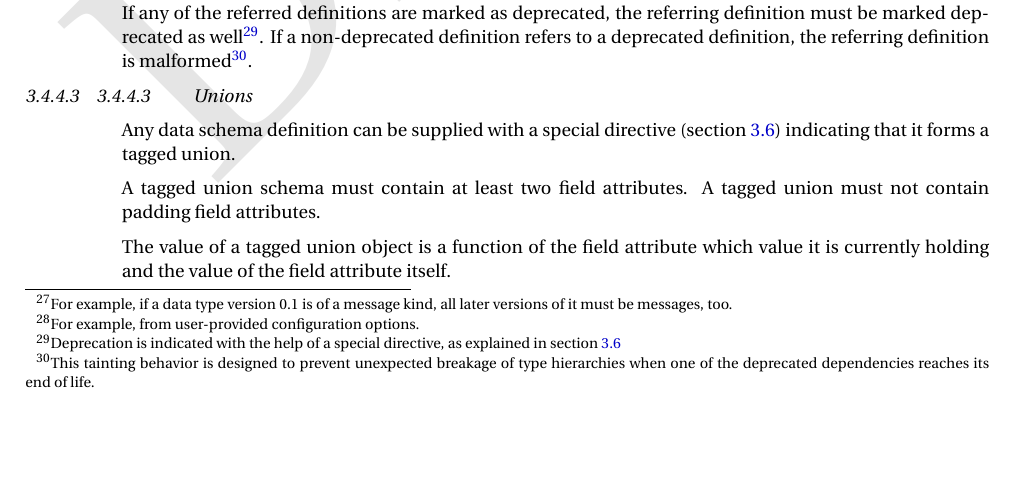
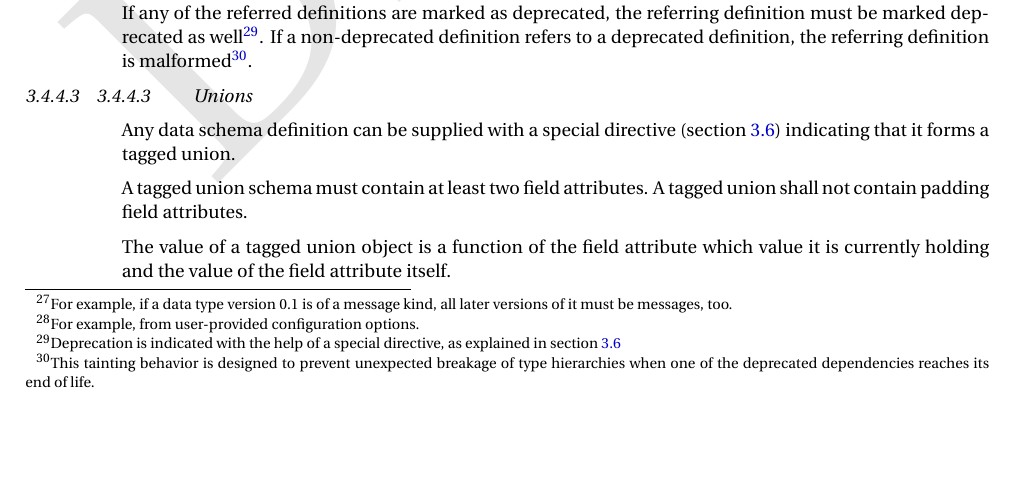
Before and after one commit to OpenCyphal/specification, a LaTeX thesis (specification/UAVCAN_Specification.tex, which reads specification/dsdl/serializable_types.tex): part of page 24 of 79, cut so that both start at the same text. Compiled offline with pdfLaTeX; a LaTeX package or settings file that is missing is left out.

Commit message:
Update specification/dsdl/serializable_types.tex
Co-Authored-By: pavel-kirienko <pavel.kirienko@gmail.com>

```diff
--- a/specification/dsdl/serializable_types.tex
+++ b/specification/dsdl/serializable_types.tex
@@ -266,7 +266,7 @@ Any data schema definition can be supplied with a special directive (section \re
 indicating that it forms a tagged union.
 
 A tagged union schema must contain at least two field attributes.
-A tagged union must not contain padding field attributes.
+A tagged union shall not contain padding field attributes.
 
 The value of a tagged union object is a function of the field attribute which value it is currently holding
 and the value of the field attribute itself.
```
